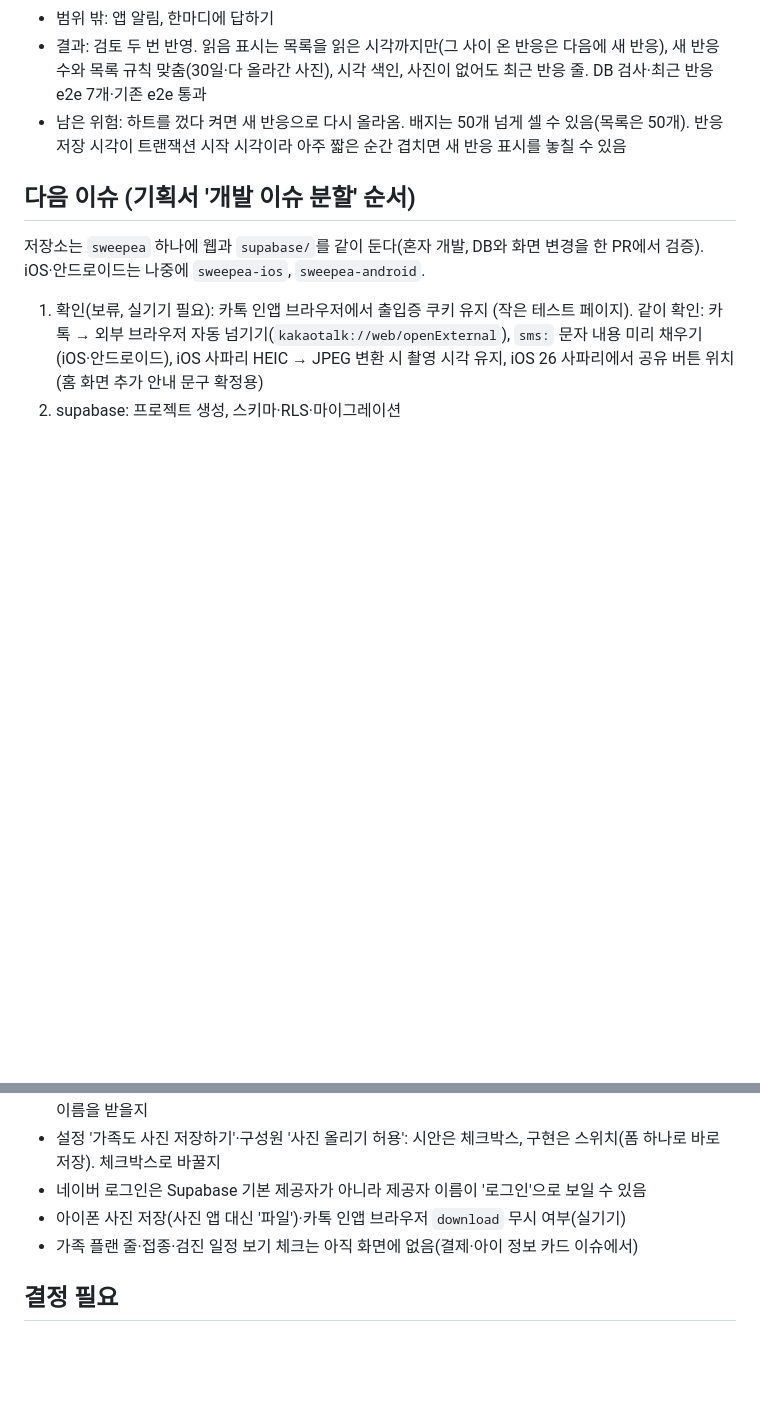
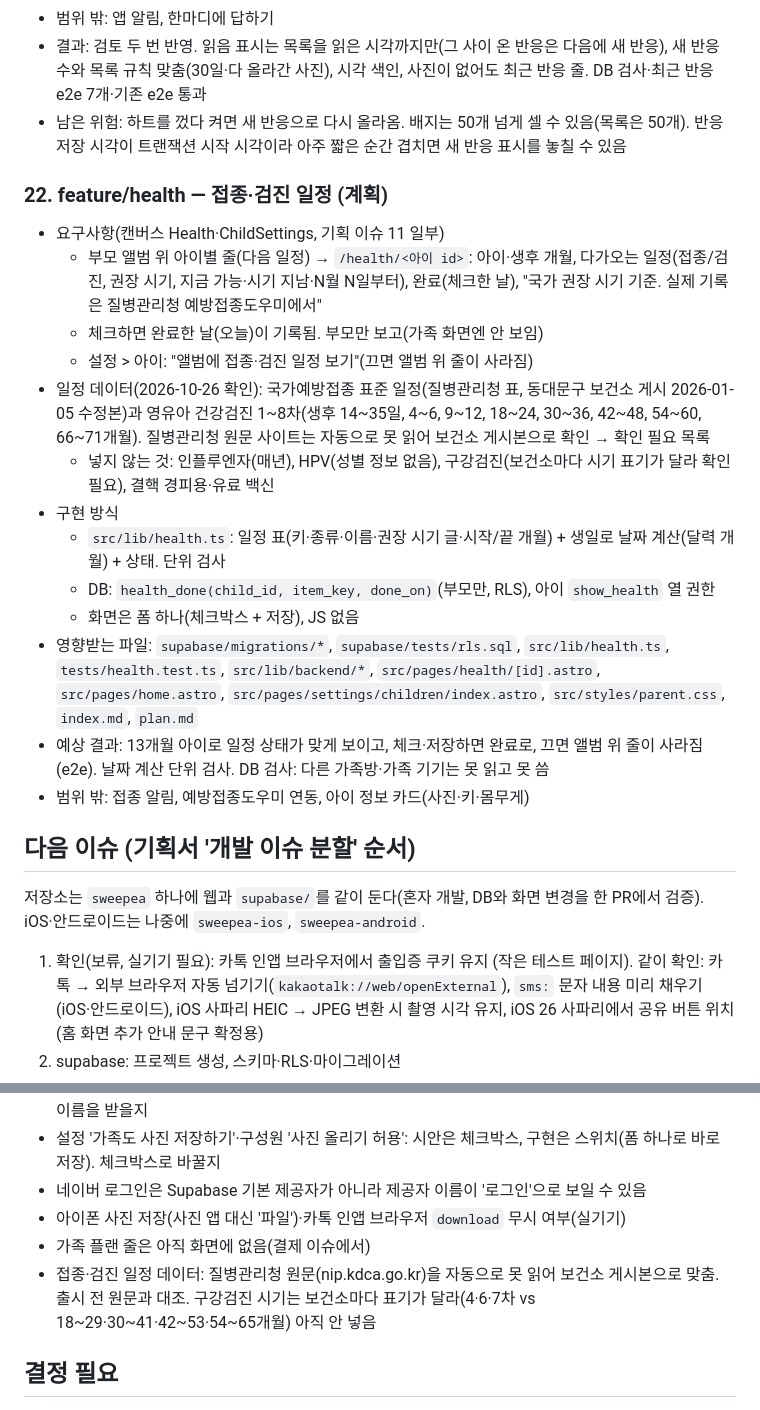
Before and after one commit to mjkang0987/sweepea, a Markdown page: plan.md, 2 parts joined by grey strips. GitHub-like rendering; blank space fills up the shorter version.

Commit message:
docs: 접종·검진 일정 계획 기록
Co-Authored-By: Claude Opus 5.5 <noreply@anthropic.com>
Claude-Session: https://claude.ai/code/session_01PGCKZQpn2dMJA8VgSfE9ov

```diff
--- a/plan.md
+++ b/plan.md
@@ -339,6 +339,22 @@
 - 결과: 검토 두 번 반영. 읽음 표시는 목록을 읽은 시각까지만(그 사이 온 반응은 다음에 새 반응), 새 반응 수와 목록 규칙 맞춤(30일·다 올라간 사진), 시각 색인, 사진이 없어도 최근 반응 줄. DB 검사·최근 반응 e2e 7개·기존 e2e 통과
 - 남은 위험: 하트를 껐다 켜면 새 반응으로 다시 올라옴. 배지는 50개 넘게 셀 수 있음(목록은 50개). 반응 저장 시각이 트랜잭션 시작 시각이라 아주 짧은 순간 겹치면 새 반응 표시를 놓칠 수 있음
 
+### 22. feature/health — 접종·검진 일정 (계획)
+
+- 요구사항(캔버스 Health·ChildSettings, 기획 이슈 11 일부)
+  - 부모 앨범 위 아이별 줄(다음 일정) → `/health/<아이 id>`: 아이·생후 개월, 다가오는 일정(접종/검진, 권장 시기, 지금 가능·시기 지남·N월 N일부터), 완료(체크한 날), "국가 권장 시기 기준. 실제 기록은 질병관리청 예방접종도우미에서"
+  - 체크하면 완료한 날(오늘)이 기록됨. 부모만 보고(가족 화면엔 안 보임)
+  - 설정 > 아이: "앨범에 접종·검진 일정 보기"(끄면 앨범 위 줄이 사라짐)
+- 일정 데이터(2026-10-26 확인): 국가예방접종 표준 일정(질병관리청 표, 동대문구 보건소 게시 2026-01-05 수정본)과 영유아 건강검진 1~8차(생후 14~35일, 4~6, 9~12, 18~24, 30~36, 42~48, 54~60, 66~71개월). 질병관리청 원문 사이트는 자동으로 못 읽어 보건소 게시본으로 확인 → 확인 필요 목록
+  - 넣지 않는 것: 인플루엔자(매년), HPV(성별 정보 없음), 구강검진(보건소마다 시기 표기가 달라 확인 필요), 결핵 경피용·유료 백신
+- 구현 방식
+  - `src/lib/health.ts`: 일정 표(키·종류·이름·권장 시기 글·시작/끝 개월) + 생일로 날짜 계산(달력 개월) + 상태. 단위 검사
+  - DB: `health_done(child_id, item_key, done_on)`(부모만, RLS), 아이 `show_health` 열 권한
+  - 화면은 폼 하나(체크박스 + 저장), JS 없음
+- 영향받는 파일: `supabase/migrations/*`, `supabase/tests/rls.sql`, `src/lib/health.ts`, `tests/health.test.ts`, `src/lib/backend/*`, `src/pages/health/[id].astro`, `src/pages/home.astro`, `src/pages/settings/children/index.astro`, `src/styles/parent.css`, `index.md`, `plan.md`
+- 예상 결과: 13개월 아이로 일정 상태가 맞게 보이고, 체크·저장하면 완료로, 끄면 앨범 위 줄이 사라짐(e2e). 날짜 계산 단위 검사. DB 검사: 다른 가족방·가족 기기는 못 읽고 못 씀
+- 범위 밖: 접종 알림, 예방접종도우미 연동, 아이 정보 카드(사진·키·몸무게)
+
 ## 다음 이슈 (기획서 '개발 이슈 분할' 순서)
 
 저장소는 `sweepea` 하나에 웹과 `supabase/`를 같이 둔다(혼자 개발, DB와 화면 변경을 한 PR에서 검증). iOS·안드로이드는 나중에 `sweepea-ios`, `sweepea-android`.
@@ -387,7 +403,8 @@
 - 설정 '가족도 사진 저장하기'·구성원 '사진 올리기 허용': 시안은 체크박스, 구현은 스위치(폼 하나로 바로 저장). 체크박스로 바꿀지
 - 네이버 로그인은 Supabase 기본 제공자가 아니라 제공자 이름이 '로그인'으로 보일 수 있음
 - 아이폰 사진 저장(사진 앱 대신 '파일')·카톡 인앱 브라우저 `download` 무시 여부(실기기)
-- 가족 플랜 줄·접종·검진 일정 보기 체크는 아직 화면에 없음(결제·아이 정보 카드 이슈에서)
+- 가족 플랜 줄은 아직 화면에 없음(결제 이슈에서)
+- 접종·검진 일정 데이터: 질병관리청 원문(nip.kdca.go.kr)을 자동으로 못 읽어 보건소 게시본으로 맞춤. 출시 전 원문과 대조. 구강검진 시기는 보건소마다 표기가 달라(4·6·7차 vs 18~29·30~41·42~53·54~65개월) 아직 안 넣음
 
 ## 결정 필요
 
```
